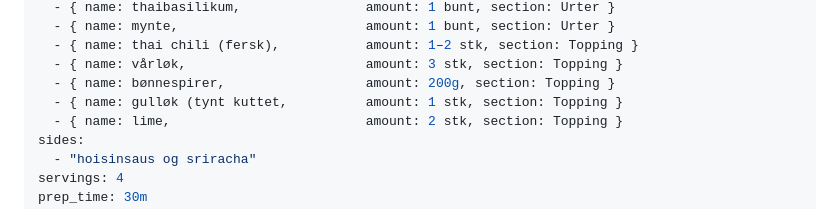
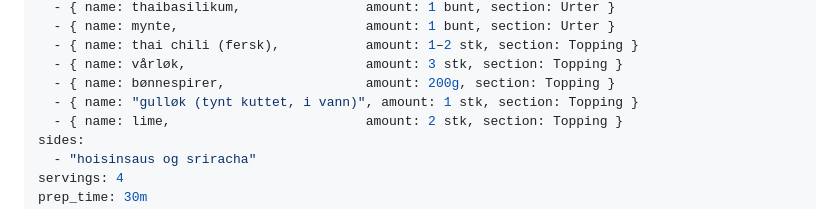
Before and after one commit to fredrikzkl/fred-cooks, a Markdown page: recipes/Vietnamese/Pho.md, the part around the change. Rendered like a GitHub page.

Commit message:
Fix typo in onion ingredient description
Co-authored-by: Copilot Autofix powered by AI <175728472+Copilot@users.noreply.github.com>

```diff
--- a/recipes/Vietnamese/Pho.md
+++ b/recipes/Vietnamese/Pho.md
@@ -24,7 +24,7 @@ ingredients:
   - { name: thai chili (fersk),           amount: 1–2 stk, section: Topping }
   - { name: vårløk,                       amount: 3 stk, section: Topping }
   - { name: bønnespirer,                  amount: 200g, section: Topping }
-  - { name: gulløk (tynt kuttet,          amount: 1 stk, section: Topping }
+  - { name: "gulløk (tynt kuttet, i vann)", amount: 1 stk, section: Topping }
   - { name: lime,                         amount: 2 stk, section: Topping }
 sides:
   - "hoisinsaus og sriracha"
```
